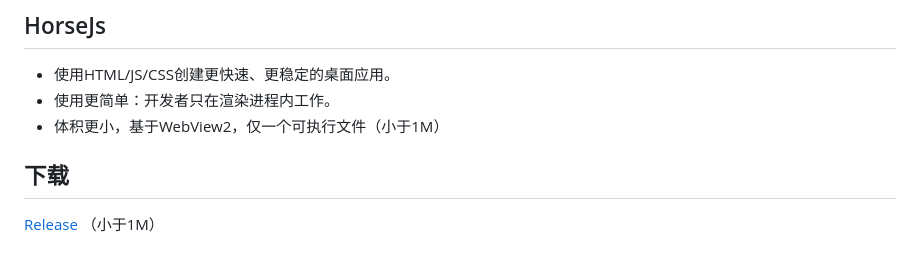
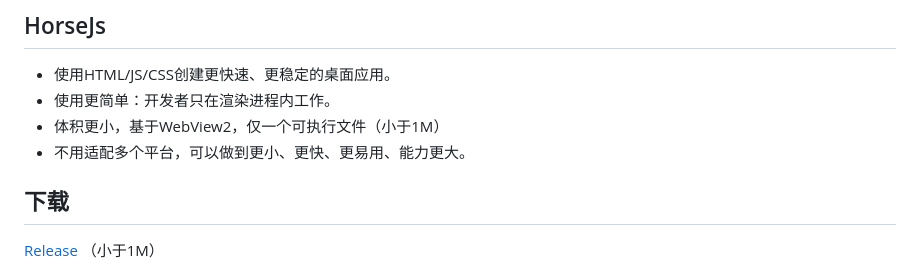
Before and after one commit to xland/HorseJs, a Markdown page: README.md, the part around the change. Drawn GitHub-style.

```diff
--- a/README.md
+++ b/README.md
@@ -5,6 +5,7 @@
 - 使用HTML/JS/CSS创建更快速、更稳定的桌面应用。
 - 使用更简单：开发者只在渲染进程内工作。
 - 体积更小，基于WebView2，仅一个可执行文件（小于1M）
+- 不用适配多个平台，可以做到更小、更快、更易用、能力更大。
 
 ## 下载
 
```
